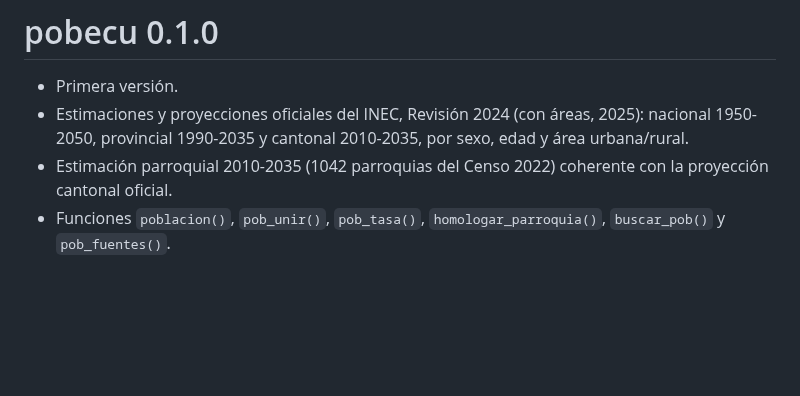
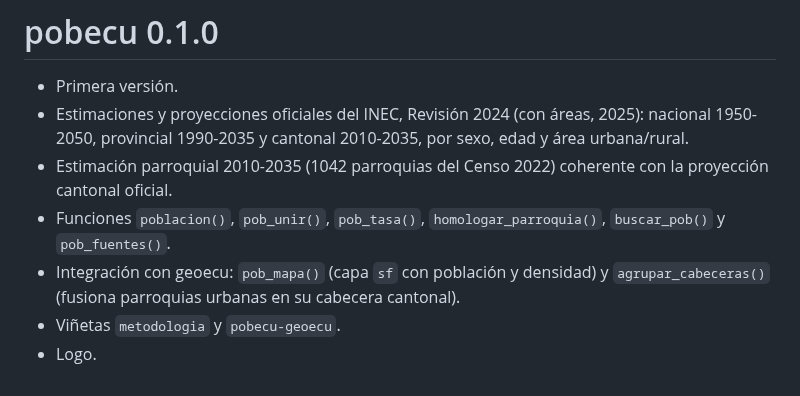
Before and after one commit to f-slg/pobecu, a Markdown page: NEWS.md, the part around the change. GitHub-like rendering; blank space fills up the shorter version.

```diff
--- a/NEWS.md
+++ b/NEWS.md
@@ -8,3 +8,7 @@
   con la proyección cantonal oficial.
 * Funciones `poblacion()`, `pob_unir()`, `pob_tasa()`, `homologar_parroquia()`,
   `buscar_pob()` y `pob_fuentes()`.
+* Integración con geoecu: `pob_mapa()` (capa `sf` con población y densidad) y
+  `agrupar_cabeceras()` (fusiona parroquias urbanas en su cabecera cantonal).
+* Viñetas `metodologia` y `pobecu-geoecu`.
+* Logo.
```
Also changed, not shown: README.md (+25 -9 lines), cran-comments.md (+7 -1 lines), man/figures/logo.png (added), 10 other files.
